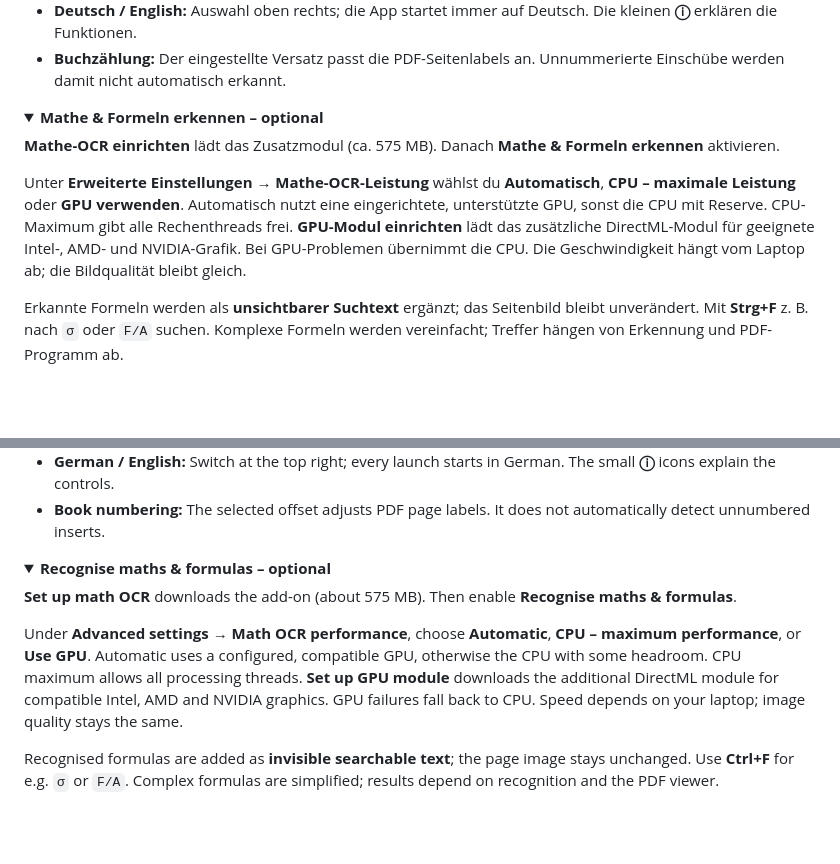
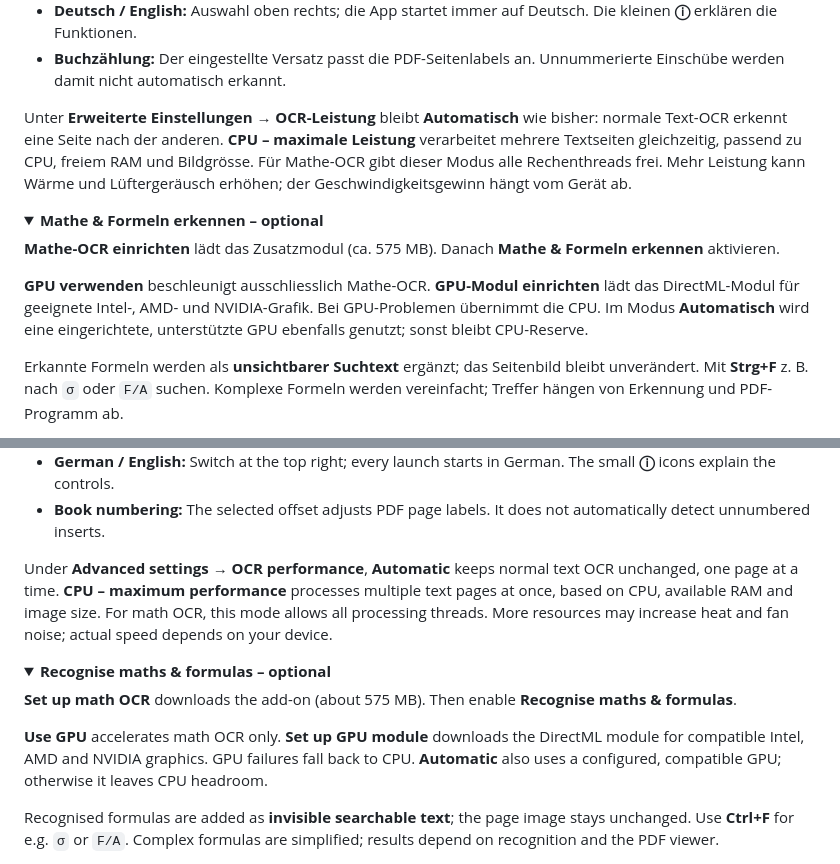
Before and after one commit to Sebii1998/edubase-to-pdf-ocr, a Markdown page: README.md, 2 parts joined by grey strips. Drawn GitHub-style; folded sections open; blank space fills up the shorter version.

Commit message:
Explain adaptive CPU mode for text OCR; keep Automatic unchanged (1.6.0)

```diff
--- a/README.md
+++ b/README.md
@@ -92,18 +92,22 @@ Während der Aufnahme nicht selbst blättern.
 
 </details>
 
+Unter **Erweiterte Einstellungen → OCR-Leistung** bleibt **Automatisch** wie bisher:
+normale Text-OCR erkennt eine Seite nach der anderen. **CPU – maximale Leistung**
+verarbeitet mehrere Textseiten gleichzeitig, passend zu CPU, freiem RAM und Bildgrösse.
+Für Mathe-OCR gibt dieser Modus alle Rechenthreads frei. Mehr Leistung kann Wärme und
+Lüftergeräusch erhöhen; der Geschwindigkeitsgewinn hängt vom Gerät ab.
+
 <details>
 <summary><strong>Mathe & Formeln erkennen – optional</strong></summary>
 
 **Mathe-OCR einrichten** lädt das Zusatzmodul (ca. 575 MB).
 Danach **Mathe & Formeln erkennen** aktivieren.
 
-Unter **Erweiterte Einstellungen → Mathe-OCR-Leistung** wählst du **Automatisch**,
-**CPU – maximale Leistung** oder **GPU verwenden**. Automatisch nutzt eine eingerichtete,
-unterstützte GPU, sonst die CPU mit Reserve. CPU-Maximum gibt alle Rechenthreads frei.
-**GPU-Modul einrichten** lädt das zusätzliche DirectML-Modul für geeignete Intel-, AMD-
-und NVIDIA-Grafik. Bei GPU-Problemen übernimmt die CPU. Die Geschwindigkeit hängt vom
-Laptop ab; die Bildqualität bleibt gleich.
+**GPU verwenden** beschleunigt ausschliesslich Mathe-OCR. **GPU-Modul einrichten**
+lädt das DirectML-Modul für geeignete Intel-, AMD- und NVIDIA-Grafik.
+Bei GPU-Problemen übernimmt die CPU. Im Modus **Automatisch** wird eine eingerichtete,
+unterstützte GPU ebenfalls genutzt; sonst bleibt CPU-Reserve.
 
 Erkannte Formeln werden als **unsichtbarer Suchtext** ergänzt; das Seitenbild bleibt unverändert.
 Mit **Strg+F** z. B. nach `σ` oder `F/A` suchen. Komplexe Formeln werden vereinfacht;
@@ -196,18 +200,21 @@ Do not turn pages manually while capturing.
 
 </details>
 
+Under **Advanced settings → OCR performance**, **Automatic** keeps normal text OCR
+unchanged, one page at a time. **CPU – maximum performance** processes multiple text
+pages at once, based on CPU, available RAM and image size. For math OCR, this mode
+allows all processing threads. More resources may increase heat and fan noise;
+actual speed depends on your device.
+
 <details>
 <summary><strong>Recognise maths & formulas – optional</strong></summary>
 
 **Set up math OCR** downloads the add-on (about 575 MB).
 Then enable **Recognise maths & formulas**.
 
-Under **Advanced settings → Math OCR performance**, choose **Automatic**,
-**CPU – maximum performance**, or **Use GPU**. Automatic uses a configured, compatible
-GPU, otherwise the CPU with some headroom. CPU maximum allows all processing threads.
-**Set up GPU module** downloads the additional DirectML module for compatible Intel,
-AMD and NVIDIA graphics. GPU failures fall back to CPU. Speed depends on your laptop;
-image quality stays the same.
+**Use GPU** accelerates math OCR only. **Set up GPU module** downloads the DirectML
+module for compatible Intel, AMD and NVIDIA graphics. GPU failures fall back to
+CPU. **Automatic** also uses a configured, compatible GPU; otherwise it leaves CPU headroom.
 
 Recognised formulas are added as **invisible searchable text**; the page image stays unchanged.
 Use **Ctrl+F** for e.g. `σ` or `F/A`. Complex formulas are simplified; results depend
```
Also changed, not shown: docs/ANLEITUNG.md (+19 -0 lines).
